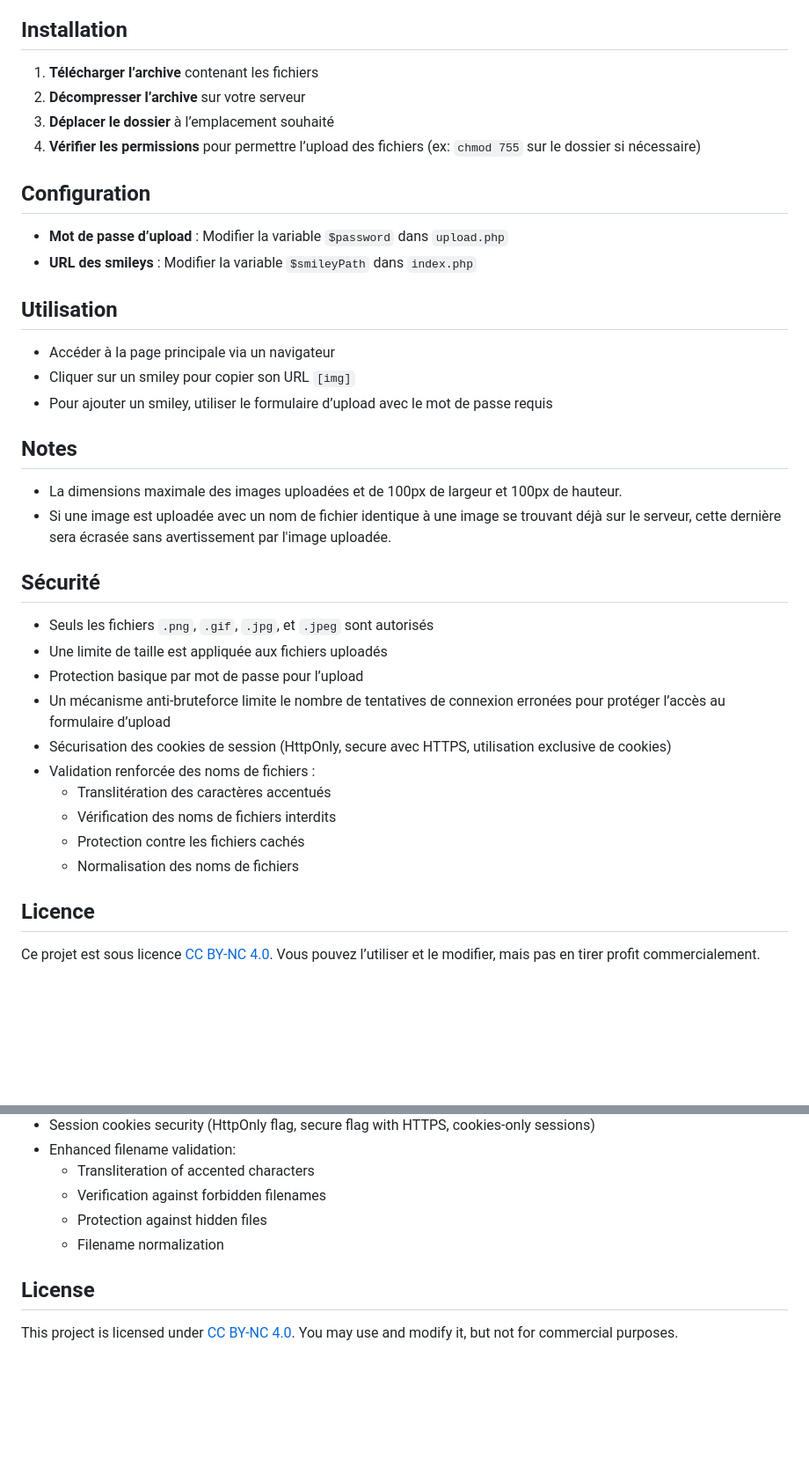
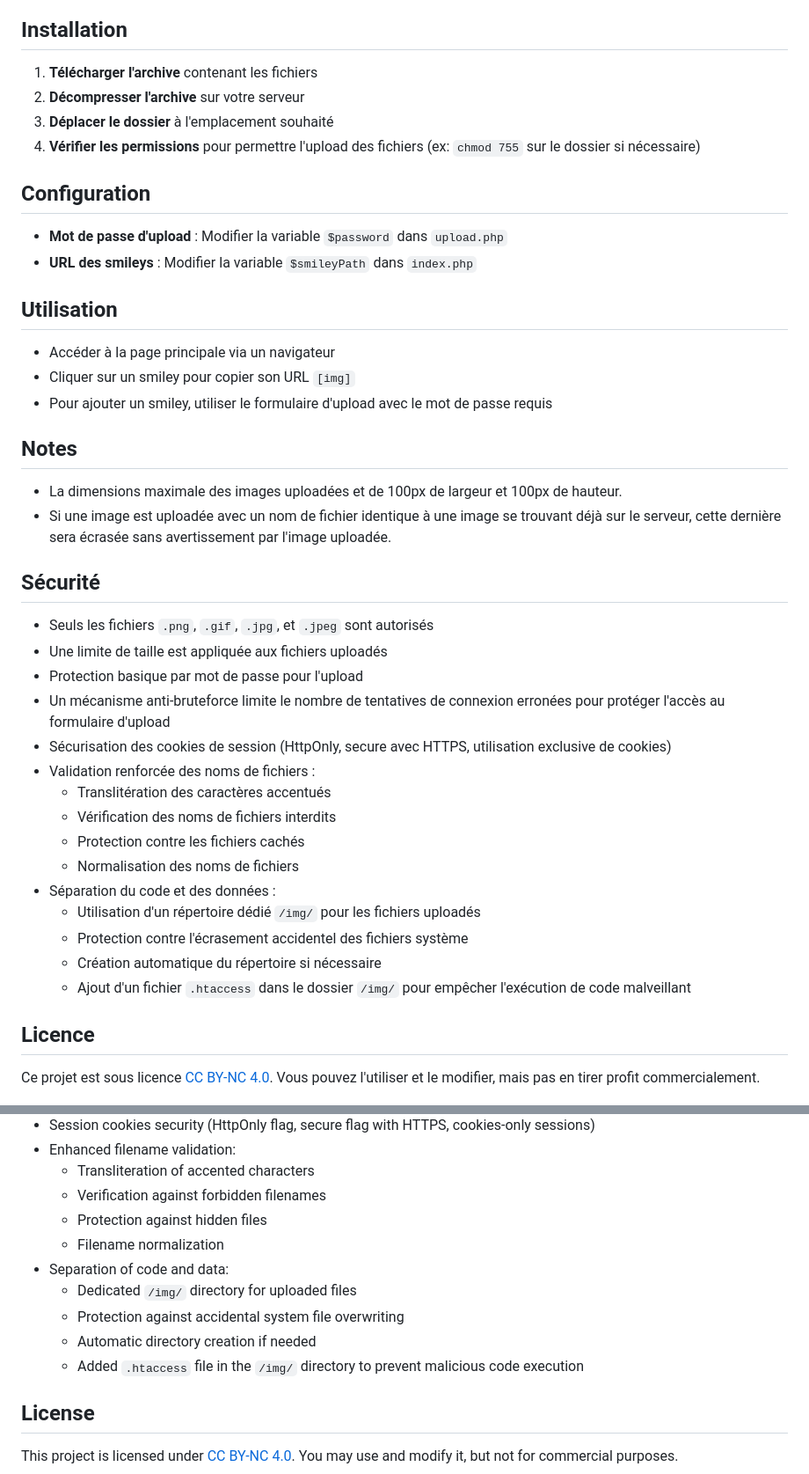
Before and after one commit to orkoweb/forumoticons, a Markdown page: README.md, 2 parts joined by grey strips. Shown at 88% size. Rendered like a GitHub page; blank space fills up the shorter version.

Commit message:
Ajout des nouvelles mises à jour de sécurité relatives à la branche 'dedicated-upload-dir'

```diff
--- a/README.md
+++ b/README.md
@@ -11,21 +11,21 @@ Forumoticons est un script PHP permettant d'afficher une galerie de smileys et d
 
 ## Installation
 
-1. **Télécharger l’archive** contenant les fichiers
-2. **Décompresser l’archive** sur votre serveur
-3. **Déplacer le dossier** à l’emplacement souhaité
-4. **Vérifier les permissions** pour permettre l’upload des fichiers (ex: `chmod 755` sur le dossier si nécessaire)
+1. **Télécharger l'archive** contenant les fichiers
+2. **Décompresser l'archive** sur votre serveur
+3. **Déplacer le dossier** à l'emplacement souhaité
+4. **Vérifier les permissions** pour permettre l'upload des fichiers (ex: `chmod 755` sur le dossier si nécessaire)
 
 ## Configuration
 
-- **Mot de passe d’upload** : Modifier la variable `$password` dans `upload.php`
+- **Mot de passe d'upload** : Modifier la variable `$password` dans `upload.php`
 - **URL des smileys** : Modifier la variable `$smileyPath` dans `index.php`
 
 ## Utilisation
 
 - Accéder à la page principale via un navigateur
 - Cliquer sur un smiley pour copier son URL `[img]`
-- Pour ajouter un smiley, utiliser le formulaire d’upload avec le mot de passe requis
+- Pour ajouter un smiley, utiliser le formulaire d'upload avec le mot de passe requis
 
 ## Notes
 
@@ -36,18 +36,23 @@ Forumoticons est un script PHP permettant d'afficher une galerie de smileys et d
 
 - Seuls les fichiers `.png`, `.gif`, `.jpg`, et `.jpeg` sont autorisés
 - Une limite de taille est appliquée aux fichiers uploadés
-- Protection basique par mot de passe pour l’upload
-- Un mécanisme anti-bruteforce limite le nombre de tentatives de connexion erronées pour protéger l’accès au formulaire d’upload
+- Protection basique par mot de passe pour l'upload
+- Un mécanisme anti-bruteforce limite le nombre de tentatives de connexion erronées pour protéger l'accès au formulaire d'upload
 - Sécurisation des cookies de session (HttpOnly, secure avec HTTPS, utilisation exclusive de cookies)
 - Validation renforcée des noms de fichiers :
   - Translitération des caractères accentués
   - Vérification des noms de fichiers interdits
   - Protection contre les fichiers cachés
   - Normalisation des noms de fichiers
+- Séparation du code et des données :
+  - Utilisation d'un répertoire dédié `/img/` pour les fichiers uploadés
+  - Protection contre l'écrasement accidentel des fichiers système
+  - Création automatique du répertoire si nécessaire
+  - Ajout d'un fichier `.htaccess` dans le dossier `/img/` pour empêcher l'exécution de code malveillant
 
 ## Licence
 
-Ce projet est sous licence [CC BY-NC 4.0](https://creativecommons.org/licenses/by-nc/4.0/). Vous pouvez l’utiliser et le modifier, mais pas en tirer profit commercialement.
+Ce projet est sous licence [CC BY-NC 4.0](https://creativecommons.org/licenses/by-nc/4.0/). Vous pouvez l'utiliser et le modifier, mais pas en tirer profit commercialement.
 
 <div align="center">
     <img src="https://raw.githubusercontent.com/orkoweb/forumoticons/refs/heads/main/forumoticons.png" alt="Forumoticons">
@@ -101,6 +106,11 @@ Forumoticons is a PHP script that displays a gallery of smileys and allows users
   - Verification against forbidden filenames
   - Protection against hidden files
   - Filename normalization
+- Separation of code and data:
+  - Dedicated `/img/` directory for uploaded files
+  - Protection against accidental system file overwriting
+  - Automatic directory creation if needed
+  - Added `.htaccess` file in the `/img/` directory to prevent malicious code execution
 
 ## License
 
```
